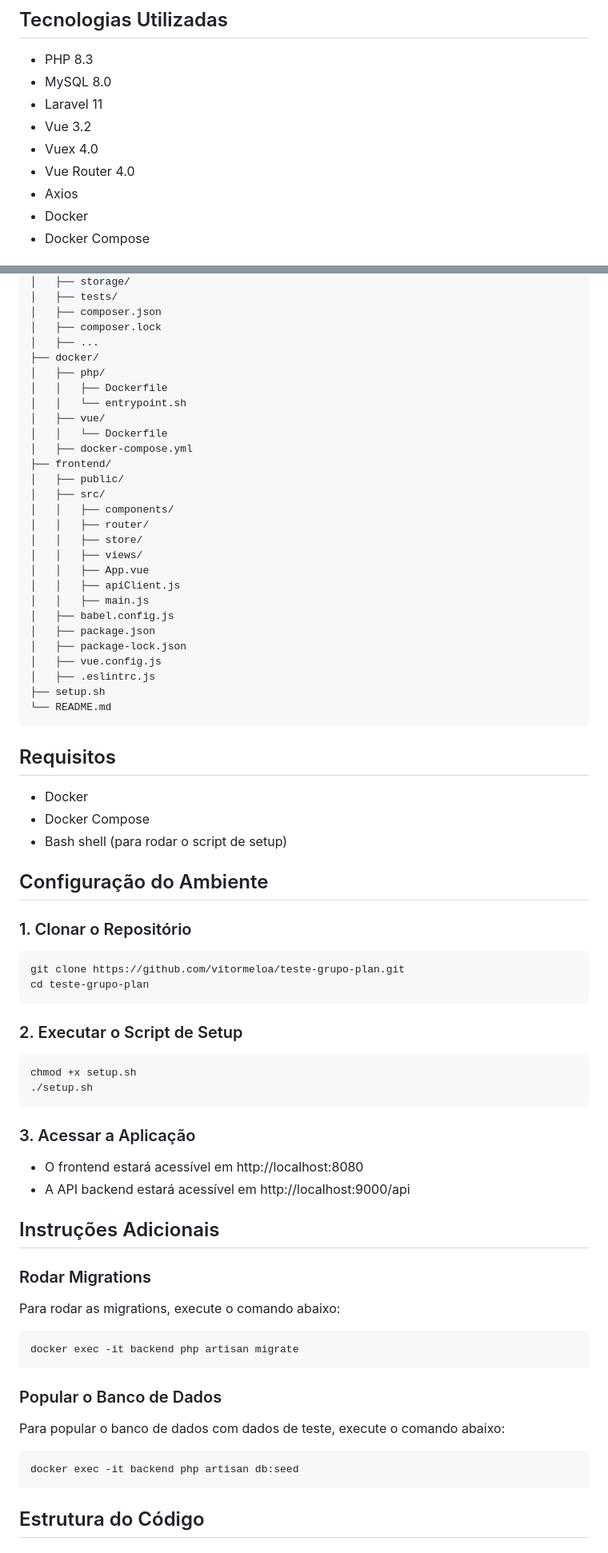
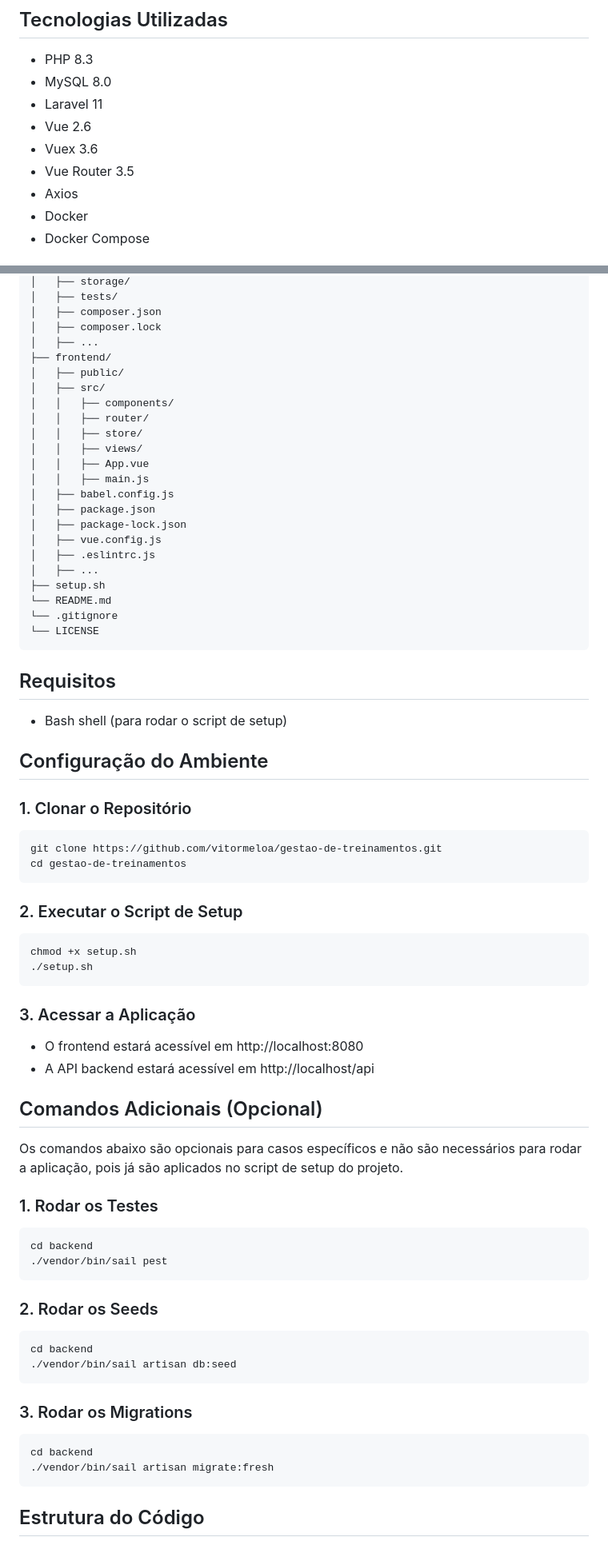
Before and after one commit to vitormeloa/training-management, a Markdown page: README.md, 2 parts joined by grey strips. Shown at 80% size. Drawn GitHub-style.

Commit message:
wip: updating README.md

````diff
--- a/README.md
+++ b/README.md
@@ -7,9 +7,9 @@ Desenvolver uma aplicação web que inclui uma interface de usuário (frontend)
 - PHP 8.3
 - MySQL 8.0
 - Laravel 11
-- Vue 3.2
-- Vuex 4.0
-- Vue Router 4.0
+- Vue 2.6
+- Vuex 3.6
+- Vue Router 3.5
 - Axios
 - Docker
 - Docker Compose
@@ -30,13 +30,6 @@ project-root/
 │   ├── composer.json
 │   ├── composer.lock
 │   ├── ...
-├── docker/
-│   ├── php/
-│   │   ├── Dockerfile
-│   │   └── entrypoint.sh
-│   ├── vue/
-│   │   └── Dockerfile
-│   ├── docker-compose.yml
 ├── frontend/
 │   ├── public/
 │   ├── src/
@@ -45,28 +38,28 @@ project-root/
 │   │   ├── store/
 │   │   ├── views/
 │   │   ├── App.vue
-│   │   ├── apiClient.js
 │   │   ├── main.js
 │   ├── babel.config.js
 │   ├── package.json
 │   ├── package-lock.json
 │   ├── vue.config.js
 │   ├── .eslintrc.js
+│   ├── ...
 ├── setup.sh
 └── README.md
+└── .gitignore
+└── LICENSE
 ```
 
 ## Requisitos
-- Docker
-- Docker Compose
 - Bash shell (para rodar o script de setup)
 
 ## Configuração do Ambiente
 
 ### 1. Clonar o Repositório
 ```bash
-git clone https://github.com/vitormeloa/teste-grupo-plan.git
-cd teste-grupo-plan
+git clone https://github.com/vitormeloa/gestao-de-treinamentos.git
+cd gestao-de-treinamentos
 ```
 
 ### 2. Executar o Script de Setup
@@ -77,20 +70,28 @@ chmod +x setup.sh
 
 ### 3. Acessar a Aplicação
 - O frontend estará acessível em http://localhost:8080
-- A API backend estará acessível em http://localhost:9000/api
+- A API backend estará acessível em http://localhost/api
 
-## Instruções Adicionais
+## Comandos Adicionais (Opcional)
 
-### Rodar Migrations
-Para rodar as migrations, execute o comando abaixo:
+Os comandos abaixo são opcionais para casos específicos e não são necessários para rodar a aplicação, pois já são aplicados no script de setup do projeto.
+
+### 1. Rodar os Testes
 ```bash
-docker exec -it backend php artisan migrate
+cd backend
+./vendor/bin/sail pest
 ```
 
-### Popular o Banco de Dados
-Para popular o banco de dados com dados de teste, execute o comando abaixo:
+### 2. Rodar os Seeds
 ```bash
-docker exec -it backend php artisan db:seed
+cd backend
+./vendor/bin/sail artisan db:seed
+```
+
+### 3. Rodar os Migrations
+```bash
+cd backend
+./vendor/bin/sail artisan migrate:fresh
 ```
 
 ## Estrutura do Código
````
